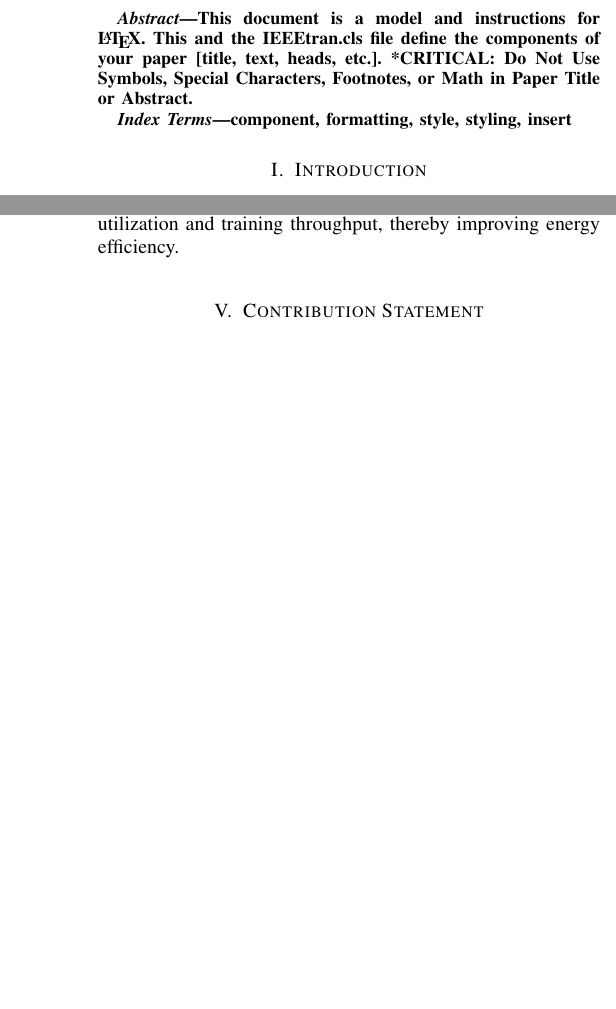
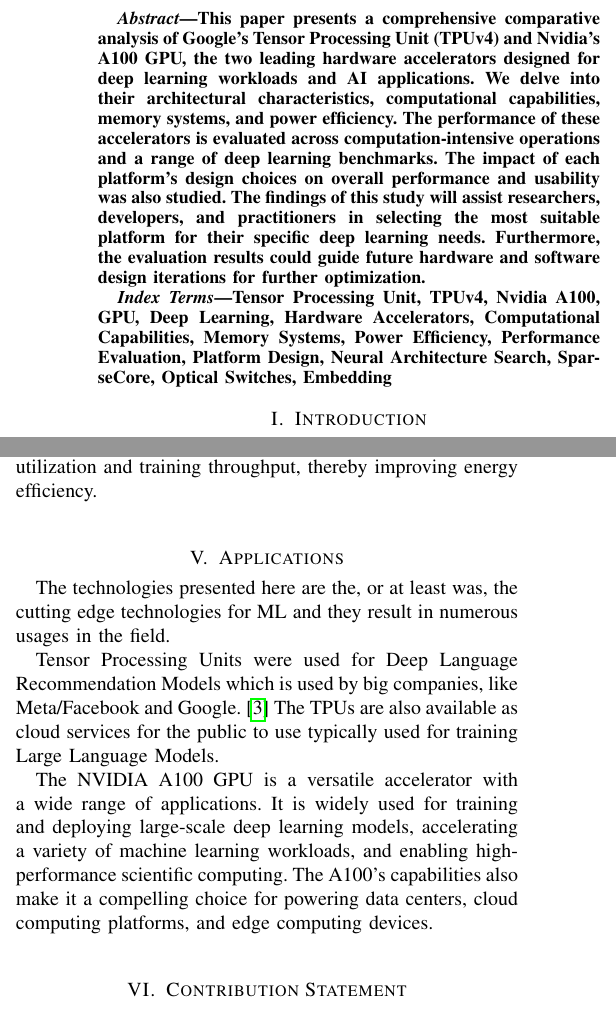
Before and after one commit to ArnavVarshney/4342-asl-recognition, a LaTeX paper (latex/literature_review/main.tex): two parts of the columns of pages 1 and 6 of 6, joined at a grey line, cut at the place of the change, the shorter picture padded with empty space. Compiled offline with pdfLaTeX; a missing font is replaced by an installed copy or a similar font; a LaTeX package or settings file that is missing is left out.

Commit message:
Final ig?
Signed-off-by: Arnav Varshney <varshney.arnav@gmail.com>

```diff
--- a/latex/literature_review/main.tex
+++ b/latex/literature_review/main.tex
@@ -24,14 +24,16 @@
     \maketitle
 
     \begin{abstract}
-        This document is a model and instructions for \LaTeX.
-        This and the IEEEtran.cls file define the components of your paper [title, text, heads, etc.].
-        *CRITICAL: Do Not Use Symbols, Special Characters, Footnotes,
-        or Math in Paper Title or Abstract.
+        This paper presents a comprehensive comparative analysis of Google's Tensor Processing Unit (TPUv4) and Nvidia's A100 GPU, the two leading hardware accelerators designed for deep learning workloads and AI applications.
+        We delve into their architectural characteristics, computational capabilities, memory systems, and power efficiency.
+        The performance of these accelerators is evaluated across computation-intensive operations and a range of deep learning benchmarks.
+        The impact of each platform's design choices on overall performance and usability was also studied.
+        The findings of this study will assist researchers, developers, and practitioners in selecting the most suitable platform for their specific deep learning needs.
+        Furthermore, the evaluation results could guide future hardware and software design iterations for further optimization.
     \end{abstract}
 
     \begin{IEEEkeywords}
-        component, formatting, style, styling, insert
+        Tensor Processing Unit, TPUv4, Nvidia A100, GPU, Deep Learning, Hardware Accelerators, Computational Capabilities, Memory Systems, Power Efficiency, Performance Evaluation, Platform Design, Neural Architecture Search, SparseCore, Optical Switches, Embedding
     \end{IEEEkeywords}
 
 
@@ -76,6 +78,15 @@
     \label{sec:performance-evaluation}
     \input{performance}
 
+    \vspace{15pt}
+
+
+    \section{Applications}
+    \label{sec:Applications}
+    \input{applications}
+
+    \vspace{15pt}
+
 
     \section{Contribution Statement}
     \label{sec:contribution-statement}
```
Also changed, not shown: latex/literature_review/applications.tex (+3 -2 lines), latex/literature_review/performance.tex (+1 -1 lines), latex/literature_review/tpu.tex (+1 -1 lines), latex/literature_review/main.tex (1 more changed lines).
